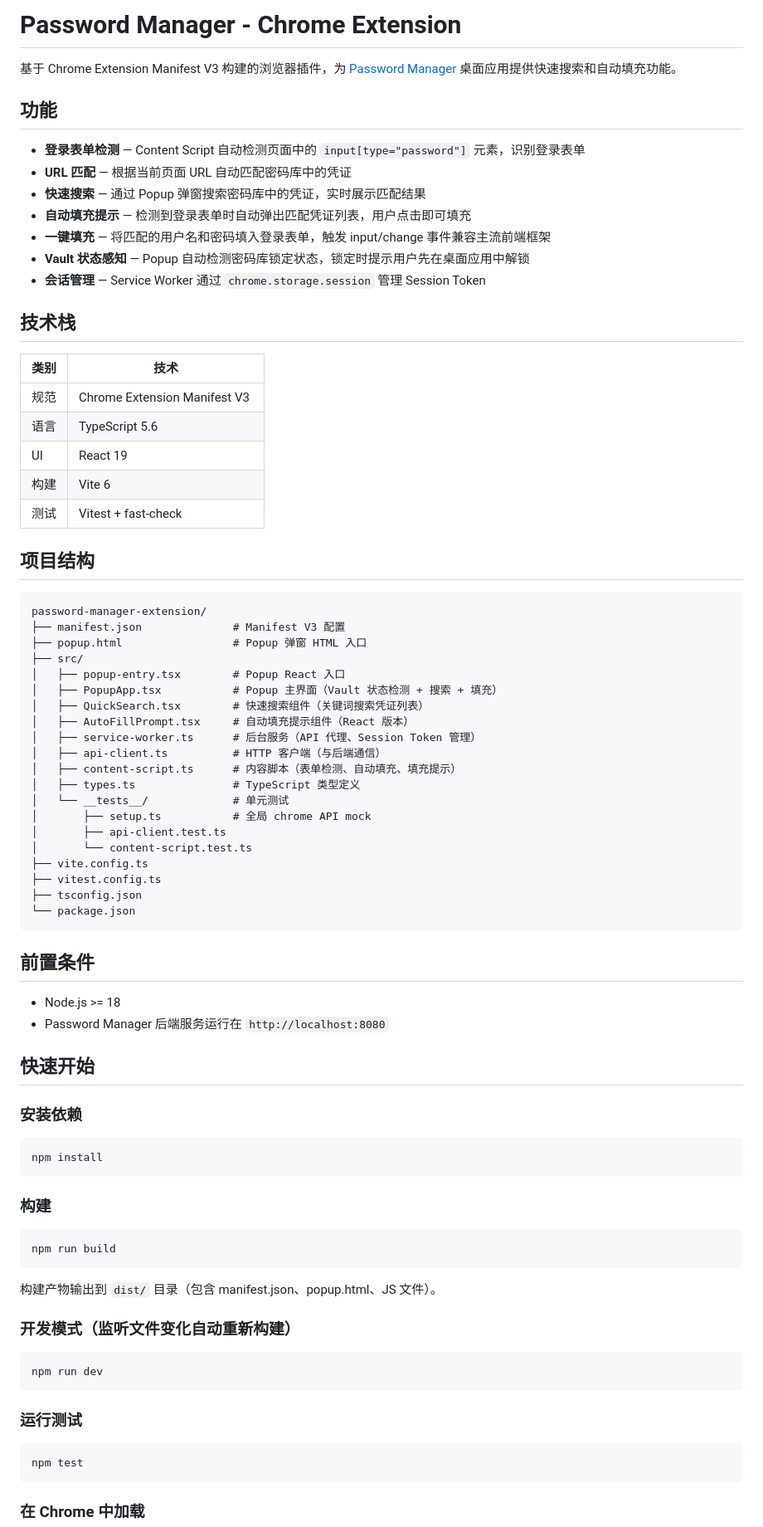
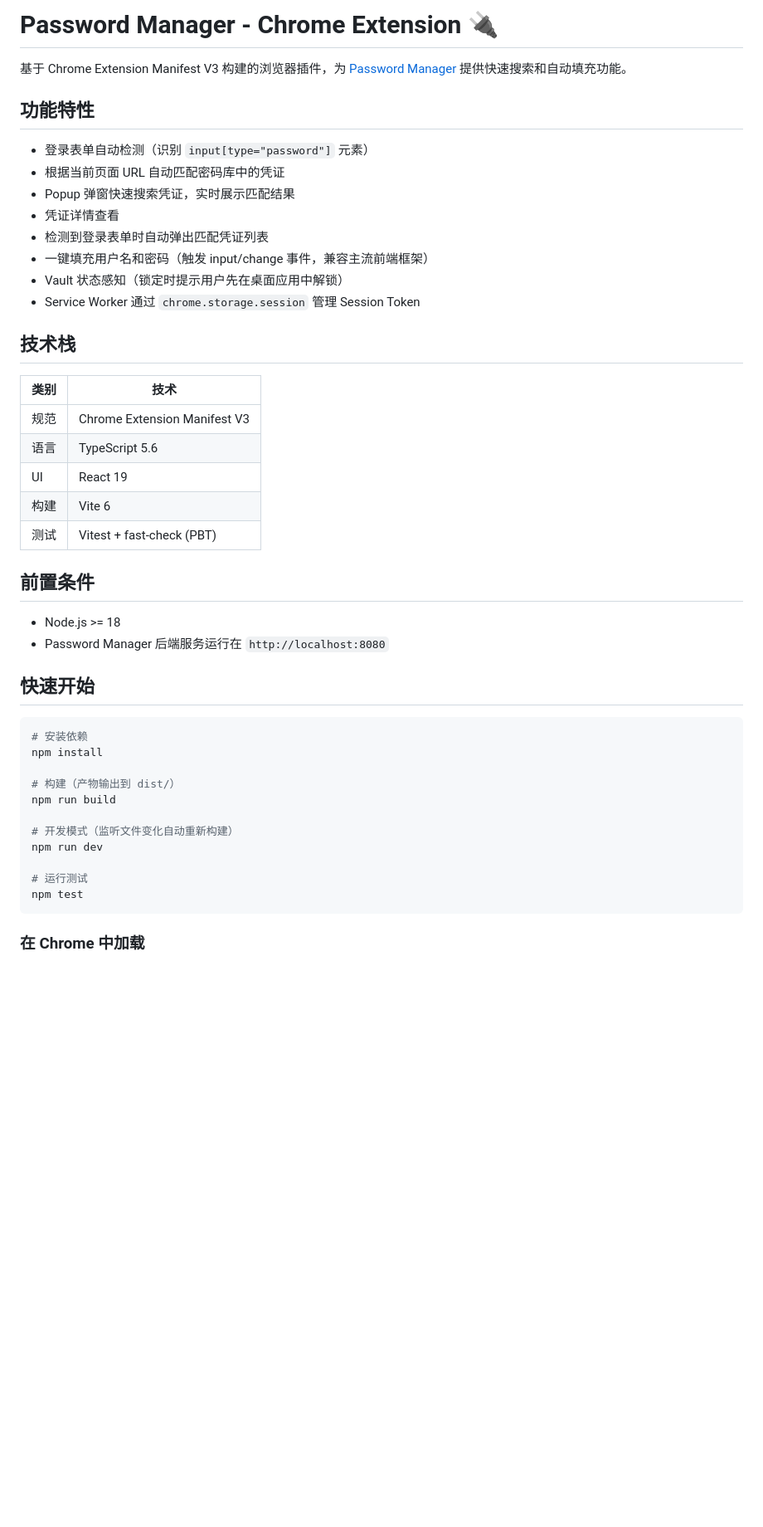
Before and after one commit to XiaoLu-Huo/password-manager-extension, a Markdown page: README.md, the part around one of its changes. Shown at 83% size. GitHub-like rendering; blank space fills up the shorter version.

Commit message:
docs: 完善 README 文档，补充消息协议、API 端点、调试技巧等

````diff
--- a/README.md
+++ b/README.md
@@ -1,51 +1,27 @@
-# Password Manager - Chrome Extension
+# Password Manager - Chrome Extension 🔌
 
-基于 Chrome Extension Manifest V3 构建的浏览器插件，为 [Password Manager](https://github.com/XiaoLu-Huo/password-manager) 桌面应用提供快速搜索和自动填充功能。
+基于 Chrome Extension Manifest V3 构建的浏览器插件，为 [Password Manager](https://github.com/XiaoLu-Huo/password-manager) 提供快速搜索和自动填充功能。
 
-## 功能
+## 功能特性
 
-- **登录表单检测** — Content Script 自动检测页面中的 `input[type="password"]` 元素，识别登录表单
-- **URL 匹配** — 根据当前页面 URL 自动匹配密码库中的凭证
-- **快速搜索** — 通过 Popup 弹窗搜索密码库中的凭证，实时展示匹配结果
-- **自动填充提示** — 检测到登录表单时自动弹出匹配凭证列表，用户点击即可填充
-- **一键填充** — 将匹配的用户名和密码填入登录表单，触发 input/change 事件兼容主流前端框架
-- **Vault 状态感知** — Popup 自动检测密码库锁定状态，锁定时提示用户先在桌面应用中解锁
-- **会话管理** — Service Worker 通过 `chrome.storage.session` 管理 Session Token
+- 登录表单自动检测（识别 `input[type="password"]` 元素）
+- 根据当前页面 URL 自动匹配密码库中的凭证
+- Popup 弹窗快速搜索凭证，实时展示匹配结果
+- 凭证详情查看
+- 检测到登录表单时自动弹出匹配凭证列表
+- 一键填充用户名和密码（触发 input/change 事件，兼容主流前端框架）
+- Vault 状态感知（锁定时提示用户先在桌面应用中解锁）
+- Service Worker 通过 `chrome.storage.session` 管理 Session Token
 
 ## 技术栈
 
-| 类别 | 技术　　　　　　　　　　　　 |
-| ------| ------------------------------|
+| 类别 | 技术 |
+|------|------|
 | 规范 | Chrome Extension Manifest V3 |
-| 语言 | TypeScript 5.6　　　　　　　 |
-| UI   | React 19　　　　　　　　　　 |
-| 构建 | Vite 6　　　　　　　　　　　 |
-| 测试 | Vitest + fast-check　　　　　|
-
-## 项目结构
-
-```
-password-manager-extension/
-├── manifest.json              # Manifest V3 配置
-├── popup.html                 # Popup 弹窗 HTML 入口
-├── src/
-│   ├── popup-entry.tsx        # Popup React 入口
-│   ├── PopupApp.tsx           # Popup 主界面（Vault 状态检测 + 搜索 + 填充）
-│   ├── QuickSearch.tsx        # 快速搜索组件（关键词搜索凭证列表）
-│   ├── AutoFillPrompt.tsx     # 自动填充提示组件（React 版本）
-│   ├── service-worker.ts      # 后台服务（API 代理、Session Token 管理）
-│   ├── api-client.ts          # HTTP 客户端（与后端通信）
-│   ├── content-script.ts      # 内容脚本（表单检测、自动填充、填充提示）
-│   ├── types.ts               # TypeScript 类型定义
-│   └── __tests__/             # 单元测试
-│       ├── setup.ts           # 全局 chrome API mock
-│       ├── api-client.test.ts
-│       └── content-script.test.ts
-├── vite.config.ts
-├── vitest.config.ts
-├── tsconfig.json
-└── package.json
-```
+| 语言 | TypeScript 5.6 |
+| UI | React 19 |
+| 构建 | Vite 6 |
+| 测试 | Vitest + fast-check (PBT) |
 
 ## 前置条件
 
@@ -54,29 +30,17 @@ password-manager-extension/
 
 ## 快速开始
 
-### 安装依赖
+```bash
+# 安装依赖
+npm install
 
-```bash
-npm install
-```
+# 构建（产物输出到 dist/）
+npm run build
 
-### 构建
+# 开发模式（监听文件变化自动重新构建）
+npm run dev
 
-```bash
-npm run build
-```
-
-构建产物输出到 `dist/` 目录（包含 manifest.json、popup.html、JS 文件）。
-
-### 开发模式（监听文件变化自动重新构建）
-
-```bash
-npm run dev
-```
-
-### 运行测试
-
-```bash
+# 运行测试
 npm test
 ```
 
````
Also changed, not shown: other parts of README.md (+56 -10 lines).
